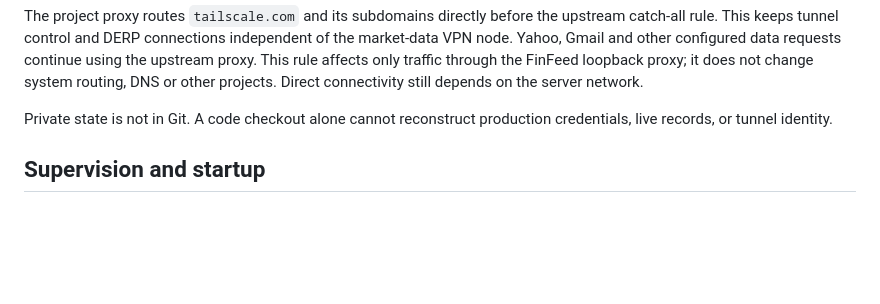
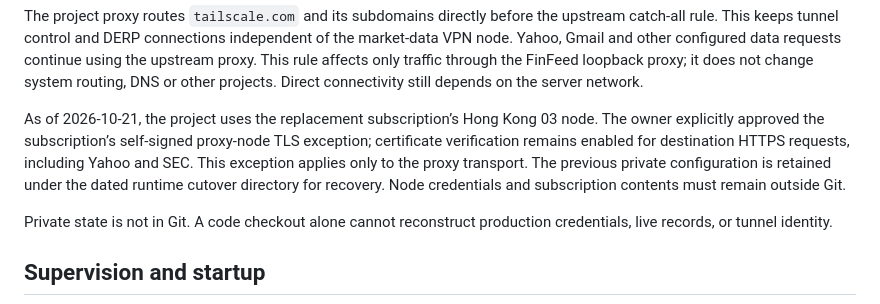
Before and after one commit to yzhbradoodrrpurp/FinFeed, a Markdown page: dashboard/docs/server-deployment.md, the part around the change. GitHub-like rendering; blank space fills up the shorter version.

Commit message:
Record replacement project proxy and scoped TLS exception

```diff
--- a/dashboard/docs/server-deployment.md
+++ b/dashboard/docs/server-deployment.md
@@ -25,6 +25,8 @@ Current host: `47.114.43.129`. Project root: `/mnt/data/users/shx/FinFeed`. Fron
 | `app/dashboard/.cache` | Application/provider working cache; not user records |
 
 The project proxy routes `tailscale.com` and its subdomains directly before the upstream catch-all rule. This keeps tunnel control and DERP connections independent of the market-data VPN node. Yahoo, Gmail and other configured data requests continue using the upstream proxy. This rule affects only traffic through the FinFeed loopback proxy; it does not change system routing, DNS or other projects. Direct connectivity still depends on the server network.
+
+As of 2026-10-21, the project uses the replacement subscription’s Hong Kong 03 node. The owner explicitly approved the subscription’s self-signed proxy-node TLS exception; certificate verification remains enabled for destination HTTPS requests, including Yahoo and SEC. This exception applies only to the proxy transport. The previous private configuration is retained under the dated runtime cutover directory for recovery. Node credentials and subscription contents must remain outside Git.
 
 Private state is not in Git. A code checkout alone cannot reconstruct production credentials, live records, or tunnel identity.
 
```
